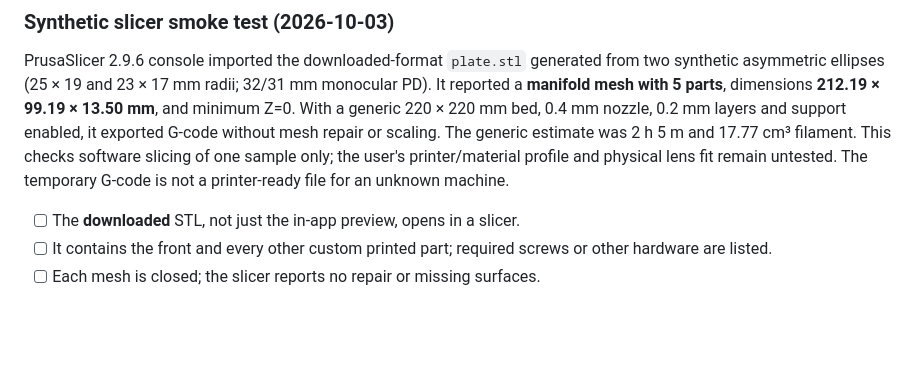
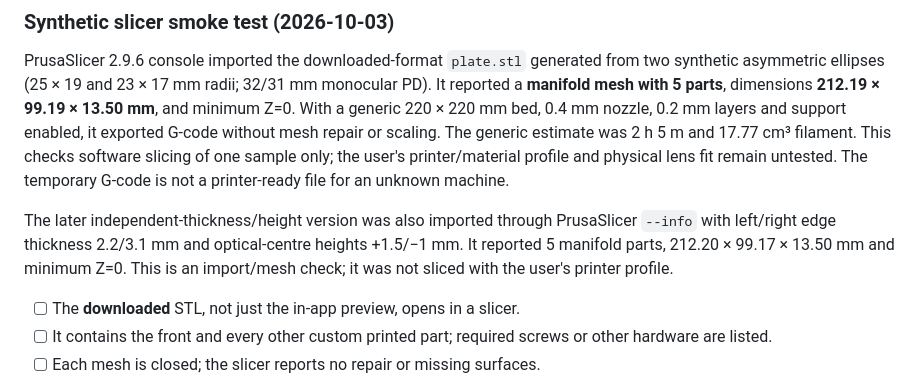
Before and after one commit to zajalist/optiframe, a Markdown page: docs/validation.md, the part around the change. Rendered like a GitHub page; blank space fills up the shorter version.

```diff
--- a/docs/validation.md
+++ b/docs/validation.md
@@ -70,6 +70,8 @@ If prescriptions are missing or a lens is unsuitable, do not label the pair read
 
 PrusaSlicer 2.9.6 console imported the downloaded-format `plate.stl` generated from two synthetic asymmetric ellipses (25 × 19 and 23 × 17 mm radii; 32/31 mm monocular PD). It reported a **manifold mesh with 5 parts**, dimensions **212.19 × 99.19 × 13.50 mm**, and minimum Z=0. With a generic 220 × 220 mm bed, 0.4 mm nozzle, 0.2 mm layers and support enabled, it exported G-code without mesh repair or scaling. The generic estimate was 2 h 5 m and 17.77 cm³ filament. This checks software slicing of one sample only; the user's printer/material profile and physical lens fit remain untested. The temporary G-code is not a printer-ready file for an unknown machine.
 
+The later independent-thickness/height version was also imported through PrusaSlicer `--info` with left/right edge thickness 2.2/3.1 mm and optical-centre heights +1.5/−1 mm. It reported 5 manifold parts, 212.20 × 99.17 × 13.50 mm and minimum Z=0. This is an import/mesh check; it was not sliced with the user's printer profile.
+
 - [ ] The **downloaded** STL, not just the in-app preview, opens in a slicer.
 - [ ] It contains the front and every other custom printed part; required screws or other hardware are listed.
 - [ ] Each mesh is closed; the slicer reports no repair or missing surfaces.
```
